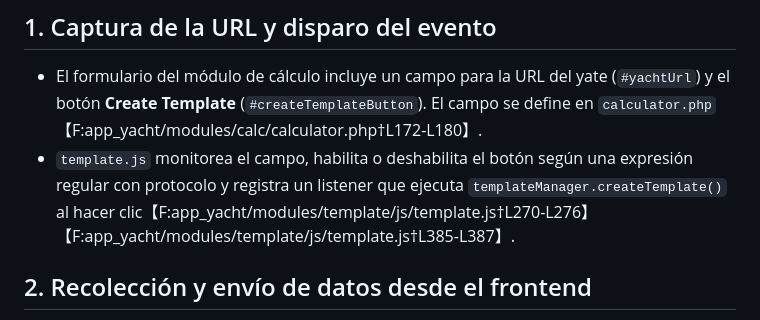
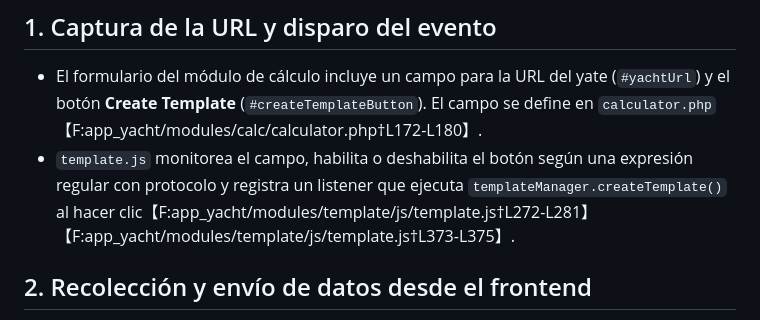
Before and after one commit to bboyshadow/PB_New, a Markdown page: app_yacht/extraccion_datos_yate.md, the part around the change. GitHub-like rendering.

Commit message:
correcciones para modulo yacht info

```diff
--- a/app_yacht/extraccion_datos_yate.md
+++ b/app_yacht/extraccion_datos_yate.md
@@ -4,7 +4,7 @@ Este documento describe paso a paso cómo la aplicación obtiene la información
 
 ## 1. Captura de la URL y disparo del evento
 - El formulario del módulo de cálculo incluye un campo para la URL del yate (`#yachtUrl`) y el botón **Create Template** (`#createTemplateButton`). El campo se define en `calculator.php`【F:app_yacht/modules/calc/calculator.php†L172-L180】.
-- `template.js` monitorea el campo, habilita o deshabilita el botón según una expresión regular con protocolo y registra un listener que ejecuta `templateManager.createTemplate()` al hacer clic【F:app_yacht/modules/template/js/template.js†L270-L276】【F:app_yacht/modules/template/js/template.js†L385-L387】.
+- `template.js` monitorea el campo, habilita o deshabilita el botón según una expresión regular con protocolo y registra un listener que ejecuta `templateManager.createTemplate()` al hacer clic【F:app_yacht/modules/template/js/template.js†L272-L281】【F:app_yacht/modules/template/js/template.js†L373-L375】.
 
 ## 2. Recolección y envío de datos desde el frontend
 - `TemplateManager.collectFormData()` reúne los datos del formulario y añade la URL del yate al objeto `FormData`【F:app_yacht/shared/js/classes/TemplateManager.js†L52-L65】.
```
